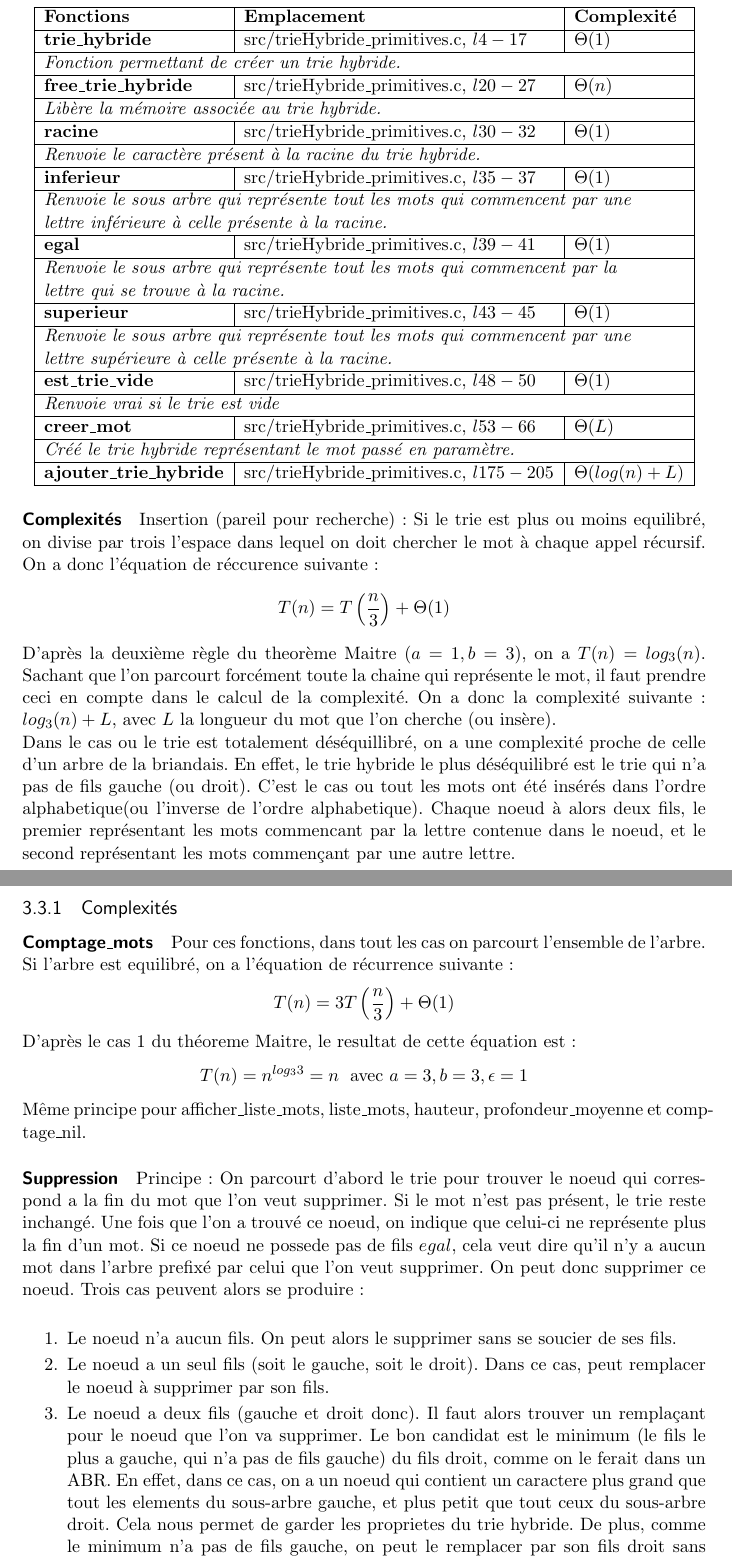
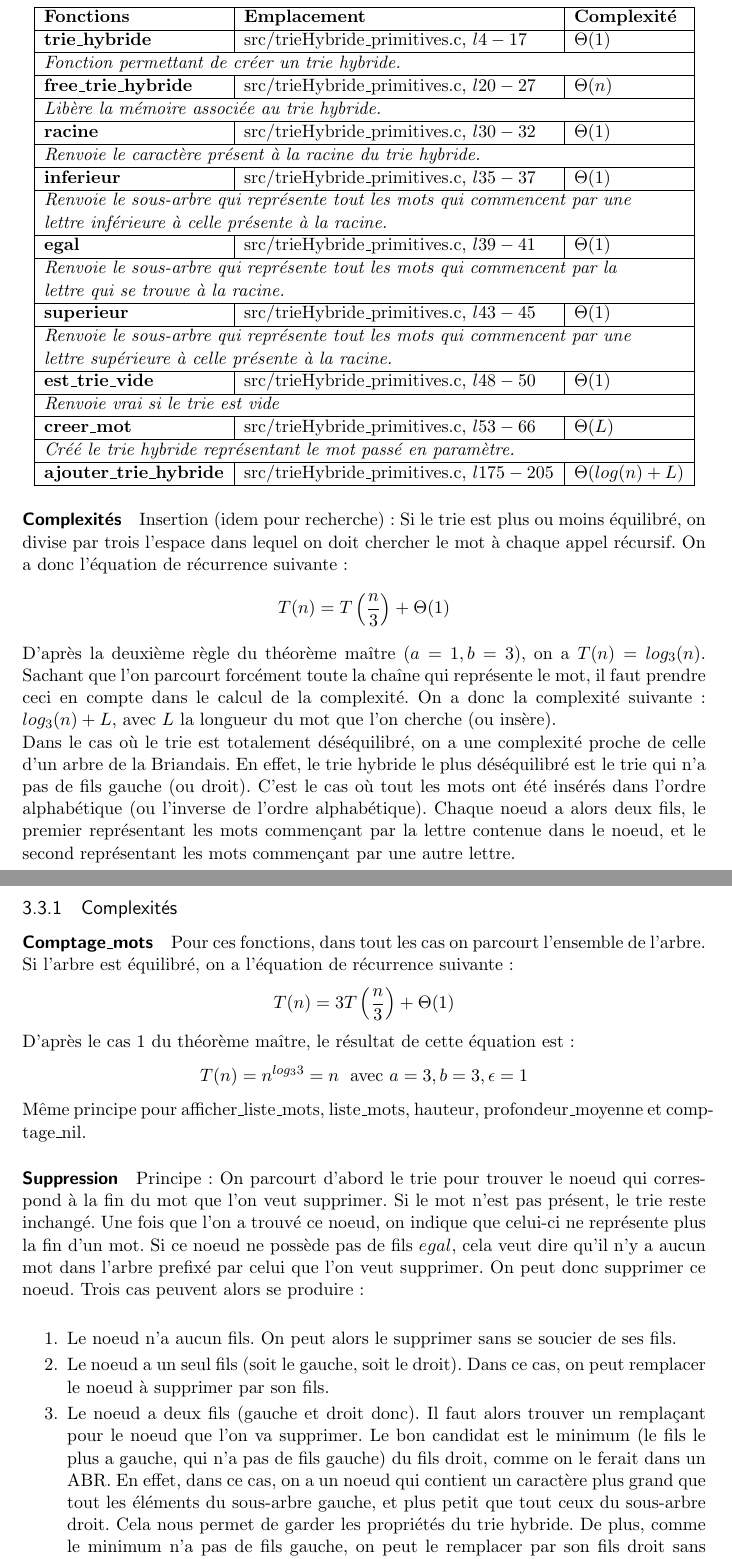
Before and after one commit to mbittan/algav, a LaTeX document (rapport/rapport.tex): two parts of pages 8 and 9 of 14, joined at a grey line, cut so that both start at the same text. Compiled offline with pdfLaTeX.

Commit message:
Fixed french mistakes

```diff
--- a/rapport/rapport.tex
+++ b/rapport/rapport.tex
@@ -326,12 +326,12 @@ Soient :
 \end{center}
 
 \paragraph{\textbf{Complexités}}
-Insertion (pareil pour recherche): Si le trie est plus ou moins equilibré, on divise par trois l'espace dans lequel on doit chercher le mot à chaque appel récursif. On a donc l'équation de réccurence suivante :
+Insertion (idem pour recherche): Si le trie est plus ou moins équilibré, on divise par trois l'espace dans lequel on doit chercher le mot à chaque appel récursif. On a donc l'équation de récurrence suivante :
   \[
     T(n)=T\left(\frac{n}{3}\right)+\Theta(1)
   \]
-  D'après la deuxième règle du theorème Maitre ($a=1,b=3$), on a $T(n)=log_3(n)$. Sachant que l'on parcourt forcément toute la chaine qui représente le mot, il faut prendre ceci en compte dans le calcul de la complexité. On a donc   la complexité suivante : $log_3(n)+L$, avec $L$ la longueur du mot que l'on cherche (ou insère).\\
-  Dans le cas ou le trie est totalement déséquillibré, on a une complexité proche de celle d'un arbre de la briandais. En effet, le trie hybride le plus déséquilibré est le trie qui n'a pas de fils gauche (ou droit). C'est le cas ou tout les mots ont été insérés dans l'ordre alphabetique(ou l'inverse de l'ordre alphabetique). Chaque noeud à alors deux fils, le premier représentant les mots commencant par la lettre contenue dans le noeud, et le second représentant les mots commençant par une autre lettre.
+  D'après la deuxième règle du théorème maître ($a=1,b=3$), on a $T(n)=log_3(n)$. Sachant que l'on parcourt forcément toute la chaîne qui représente le mot, il faut prendre ceci en compte dans le calcul de la complexité. On a donc la complexité suivante : $log_3(n)+L$, avec $L$ la longueur du mot que l'on cherche (ou insère).\\
+  Dans le cas où le trie est totalement déséquilibré, on a une complexité proche de celle d'un arbre de la Briandais. En effet, le trie hybride le plus déséquilibré est le trie qui n'a pas de fils gauche (ou droit). C'est le cas où tout les mots ont été insérés dans l'ordre alphabétique (ou l'inverse de l'ordre alphabétique). Chaque noeud a alors deux fils, le premier représentant les mots commençant par la lettre contenue dans le noeud, et le second représentant les mots commençant par une autre lettre.
 
 \section{Fonctions avancées}
 
@@ -352,23 +352,23 @@ Insertion (pareil pour recherche): Si le trie est plus ou moins equilibré, on d
 
 \subsection{Complexités}
 \paragraph{\textbf{Comptage\_mots}}
-Pour ces fonctions, dans tout les cas on parcourt l'ensemble de l'arbre. Si l'arbre est equilibré, on a l'équation de récurrence suivante :
+Pour ces fonctions, dans tout les cas on parcourt l'ensemble de l'arbre. Si l'arbre est équilibré, on a l'équation de récurrence suivante :
 \[
 T(n)=3T\left(\frac{n}{3}\right)+\Theta(1)
 \]
-D'après le cas 1 du théoreme Maitre, le resultat de cette équation est :
+D'après le cas 1 du théorème maître, le résultat de cette équation est :
 \[
 T(n)=n^{log_{3}3}=n \; \text{ avec } a=3, b=3, \epsilon=1
 \]
 Même principe pour afficher\_liste\_mots, liste\_mots, hauteur, profondeur\_moyenne et comptage\_nil.
 
 \paragraph{\textbf{Suppression}}
-Principe : On parcourt d'abord le trie pour trouver le noeud qui correspond a la fin du mot que l'on veut supprimer.
-Si le mot n'est pas présent, le trie reste inchangé. Une fois que l'on a trouvé ce noeud, on indique que celui-ci ne représente plus la fin d'un mot. Si ce noeud ne possede pas de fils $egal$, cela veut dire qu'il n'y a aucun mot dans l'arbre prefixé par celui que l'on veut supprimer. On peut donc supprimer ce noeud. Trois cas peuvent alors se produire : \\
+Principe : On parcourt d'abord le trie pour trouver le noeud qui correspond à la fin du mot que l'on veut supprimer.
+Si le mot n'est pas présent, le trie reste inchangé. Une fois que l'on a trouvé ce noeud, on indique que celui-ci ne représente plus la fin d'un mot. Si ce noeud ne possède pas de fils $egal$, cela veut dire qu'il n'y a aucun mot dans l'arbre prefixé par celui que l'on veut supprimer. On peut donc supprimer ce noeud. Trois cas peuvent alors se produire : \\
 \begin{enumerate}
 \item Le noeud n'a aucun fils. On peut alors le supprimer sans se soucier de ses fils.
-\item Le noeud a un seul fils (soit le gauche, soit le droit). Dans ce cas, peut remplacer le noeud à supprimer par son fils.
-\item Le noeud a deux fils (gauche et droit donc). Il faut alors trouver un remplaçant pour le noeud que l'on va supprimer. Le bon candidat est le minimum (le fils le plus a gauche, qui n'a pas de fils gauche) du fils droit, comme on le ferait dans un ABR. En effet, dans ce cas, on a un noeud qui contient un caractere plus grand que tout les elements du sous-arbre gauche, et plus petit que tout ceux du sous-arbre droit. Cela nous permet de garder les proprietes du trie hybride. De plus, comme le minimum n'a pas de fils gauche, on peut le remplacer par son fils droit sans problème.
+\item Le noeud a un seul fils (soit le gauche, soit le droit). Dans ce cas, on peut remplacer le noeud à supprimer par son fils.
+\item Le noeud a deux fils (gauche et droit donc). Il faut alors trouver un remplaçant pour le noeud que l'on va supprimer. Le bon candidat est le minimum (le fils le plus a gauche, qui n'a pas de fils gauche) du fils droit, comme on le ferait dans un ABR. En effet, dans ce cas, on a un noeud qui contient un caractère plus grand que tout les éléments du sous-arbre gauche, et plus petit que tout ceux du sous-arbre droit. Cela nous permet de garder les propriétés du trie hybride. De plus, comme le minimum n'a pas de fils gauche, on peut le remplacer par son fils droit sans problème.
 \end{enumerate}
 Une fois le noeud supprimé, il est possible que l'on doive supprimer le père de celui-ci. On effectue la suppression si la branche du milieu du père est vide, et que le père ne représente pas la fin d'un mot.
 \begin{algorithm}
```
Also changed, not shown: rapport/rapport.pdf, rapport/rapport.tex (12 more changed lines).
